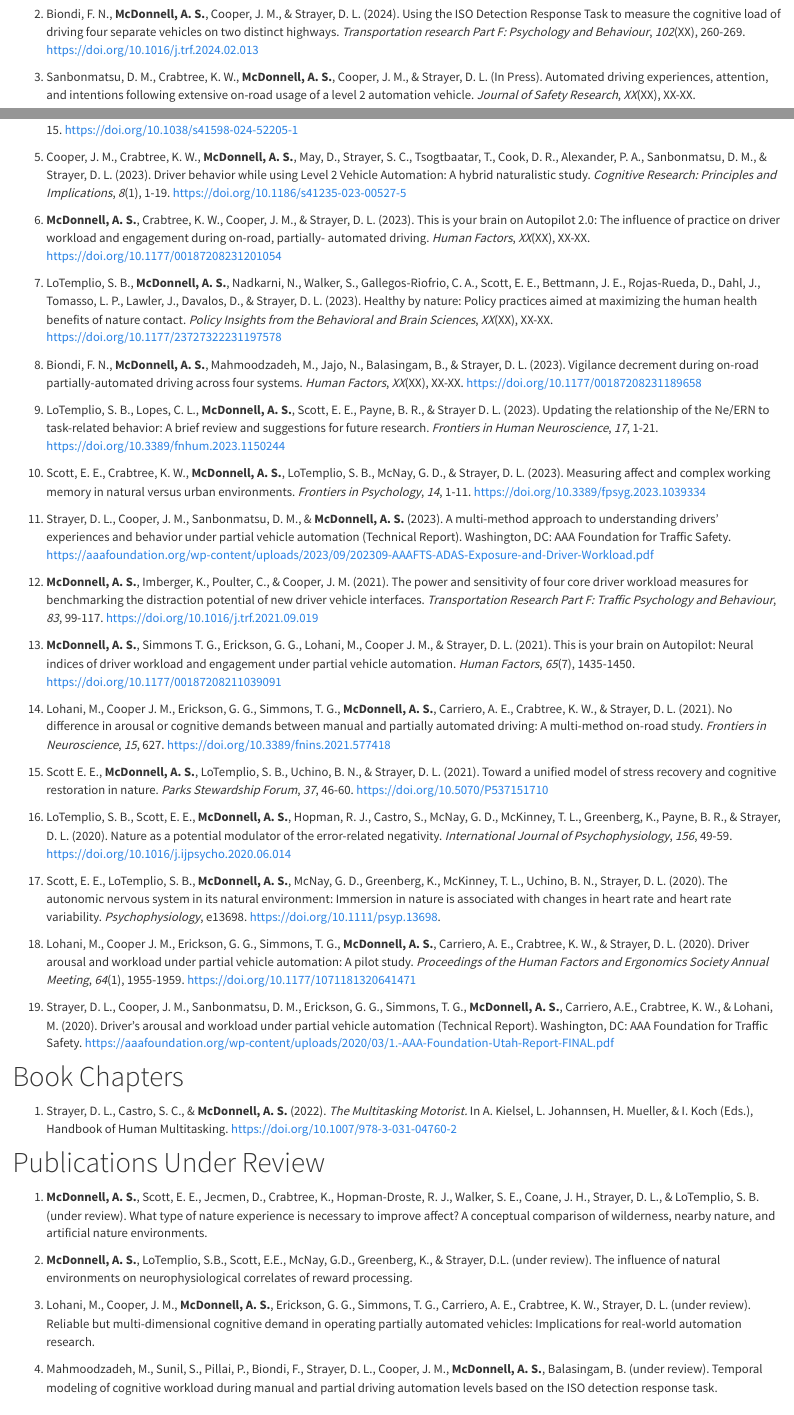
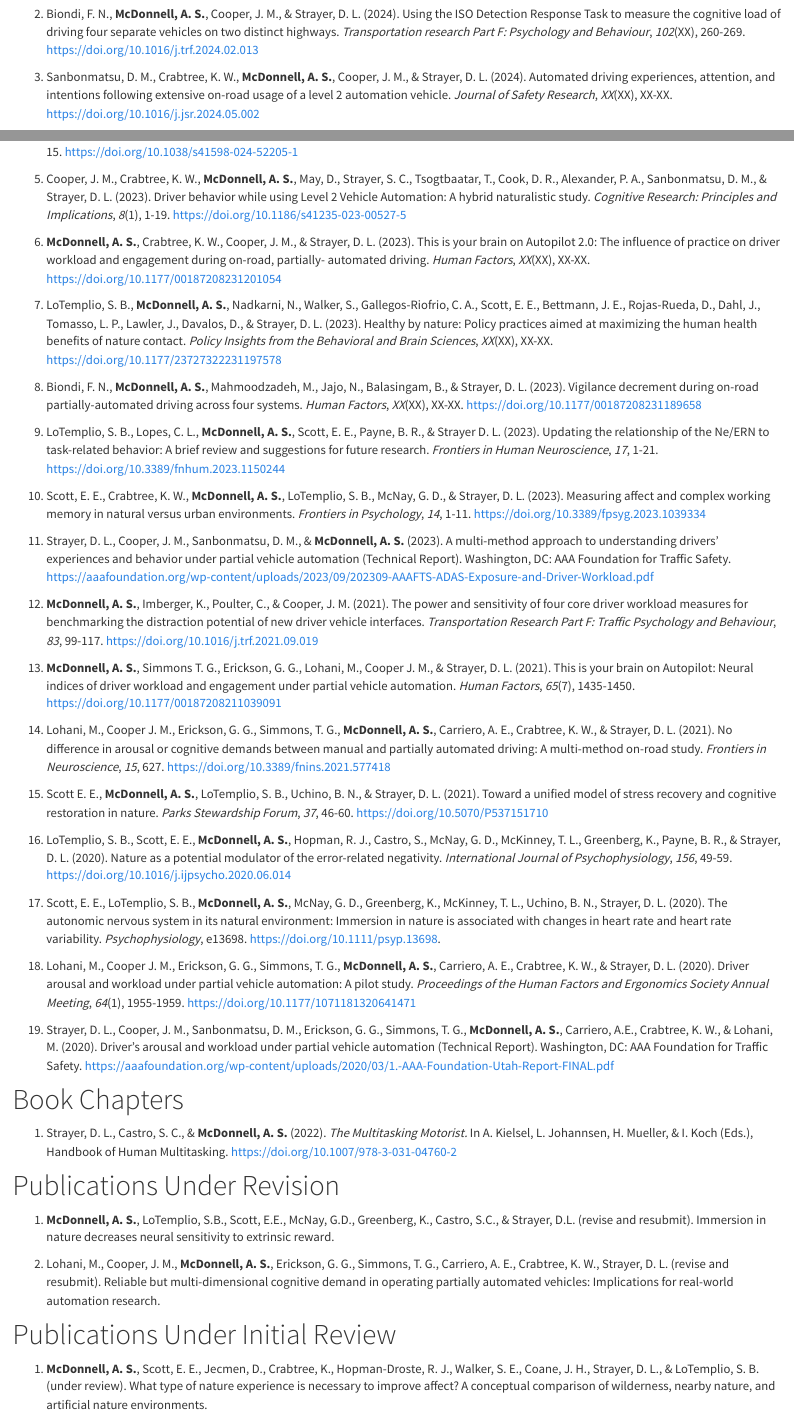
Before and after one commit to amymcdonnell/amymcdonnell.github.io, an R Markdown document (Publications.Rmd): the page in a window 1100 px wide, from 720 px down, and a second part further down, joined at a grey line. Rendered offline with R 4.5, knitr and Pandoc, with nearby package versions.

Commit message:
Add files via upload

```diff
--- a/Publications.Rmd
+++ b/Publications.Rmd
@@ -10,9 +10,9 @@
 2. Biondi, F. N., **McDonnell, A. S.**, Cooper, J. M., & Strayer, D. L. (2024). Using the ISO Detection Response Task to measure the cognitive load    of driving four separate vehicles on two distinct highways. *Transportation research Part F: Psychology and Behaviour*, *102*(XX), 260-269.
    https://doi.org/10.1016/j.trf.2024.02.013
 
-3. Sanbonmatsu, D. M., Crabtree, K. W., **McDonnell, A. S.**, Cooper, J. M., & Strayer, D. L. (In Press). Automated
+3. Sanbonmatsu, D. M., Crabtree, K. W., **McDonnell, A. S.**, Cooper, J. M., & Strayer, D. L. (2024). Automated
 		driving experiences, attention, and intentions following extensive on-road usage of a level 2
-		automation vehicle. *Journal of Safety Research*, *XX*(XX), XX-XX.
+		automation vehicle. *Journal of Safety Research*, *XX*(XX), XX-XX. https://doi.org/10.1016/j.jsr.2024.05.002
 
 4. **McDonnell, A. S.** & Strayer, D. L. (2024). Immersion in nature enhances neural indices of executive
 		attention. *Scientific Reports*, *14*(1845), 1-15. https://doi.org/10.1038/s41598-024-52205-1
@@ -82,18 +82,20 @@ Washington, DC: AAA Foundation for Traffic Safety. https://aaafoundation.org/wp-
 1. Strayer, D. L., Castro, S. C., & **McDonnell, A. S.** (2022). *The Multitasking Motorist.* In A. Kielsel, L. Johannsen, H.
 		Mueller, & I. Koch (Eds.), Handbook of Human Multitasking. https://doi.org/10.1007/978-3-031-04760-2
 
-# Publications Under Review
+
+# Publications Under Revision
+
+1. **McDonnell, A. S.**, LoTemplio, S.B., Scott, E.E., McNay, G.D., Greenberg, K., Castro, S.C., & Strayer, D.L. (revise and resubmit). Immersion in nature decreases neural sensitivity to extrinsic reward.
+
+2. Lohani, M., Cooper, J. M., **McDonnell, A. S.**, Erickson, G. G., Simmons, T. G., Carriero, A. E., Crabtree, K. W., Strayer, D. L. (revise and resubmit). Reliable but multi-dimensional cognitive demand in operating partially
+automated vehicles: Implications for real-world automation research.
+
+# Publications Under Initial Review
 
 1. **McDonnell, A. S.**, Scott, E. E., Jecmen, D., Crabtree, K., Hopman-Droste, R. J., Walker, S. E., Coane, J. H.,
 		Strayer, D. L., & LoTemplio, S. B. (under review). What type of nature experience is necessary to improve
 		affect? A conceptual comparison of wilderness, nearby nature, and artificial nature environments.
 
-2. **McDonnell, A. S.**, LoTemplio, S.B., Scott, E.E., McNay, G.D., Greenberg, K., & Strayer, D.L. (under review). 		The influence of natural environments on neurophysiological correlates of reward processing.
-
-3. Lohani, M., Cooper, J. M., **McDonnell, A. S.**, Erickson, G. G., Simmons, T. G., Carriero, A. E., Crabtree, K. W.,
-		Strayer, D. L. (under review). Reliable but multi-dimensional cognitive demand in operating partially
-		automated vehicles: Implications for real-world automation research.
-
-4. Mahmoodzadeh, M., Sunil, S., Pillai, P., Biondi, F., Strayer, D. L., Cooper, J. M., **McDonnell, A. S.**, Balasingam,
+2. Mahmoodzadeh, M., Sunil, S., Pillai, P., Biondi, F., Strayer, D. L., Cooper, J. M., **McDonnell, A. S.**, Balasingam,
 		B. (under review). Temporal modeling of cognitive workload during manual and partial driving automation
 		levels based on the ISO detection response task.
```
Also changed, not shown: Research.Rmd (+1 -1 lines), Teaching.Rmd (+2 -2 lines), index.Rmd (+1 -1 lines).
